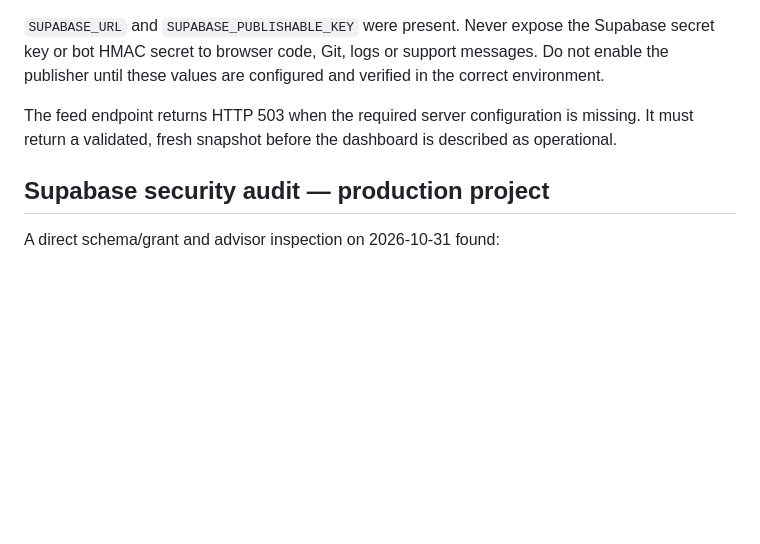
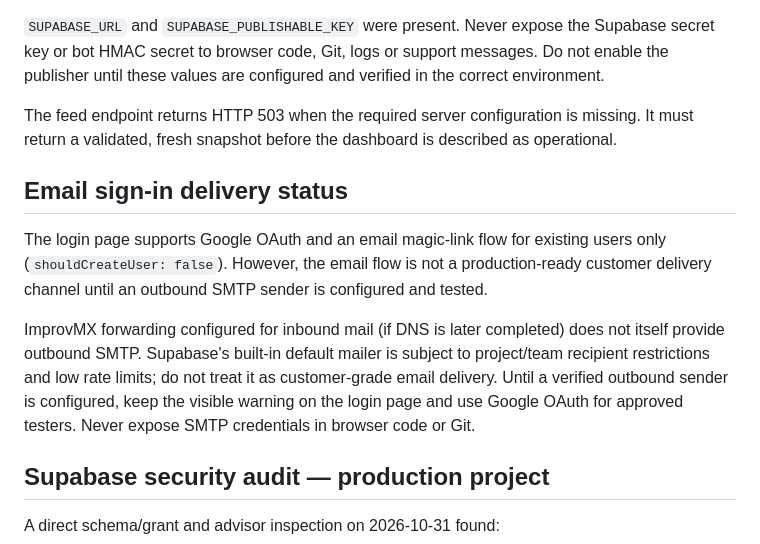
Before and after one commit to gaganv07/pkgtraders, a Markdown page: docs/VORTEXT_WEBSITE_RELEASE_READINESS.md, the part around the change. Rendered like a GitHub page; blank space fills up the shorter version.

Commit message:
docs(website): record email delivery release gate

```diff
--- a/docs/VORTEXT_WEBSITE_RELEASE_READINESS.md
+++ b/docs/VORTEXT_WEBSITE_RELEASE_READINESS.md
@@ -23,6 +23,12 @@ The Production environment was inspected on 2026-10-31. These server-side variab
 `SUPABASE_URL` and `SUPABASE_PUBLISHABLE_KEY` were present. Never expose the Supabase secret key or bot HMAC secret to browser code, Git, logs or support messages. Do not enable the publisher until these values are configured and verified in the correct environment.
 
 The feed endpoint returns HTTP 503 when the required server configuration is missing. It must return a validated, fresh snapshot before the dashboard is described as operational.
+
+## Email sign-in delivery status
+
+The login page supports Google OAuth and an email magic-link flow for existing users only (`shouldCreateUser: false`). However, the email flow is not a production-ready customer delivery channel until an outbound SMTP sender is configured and tested.
+
+ImprovMX forwarding configured for inbound mail (if DNS is later completed) does not itself provide outbound SMTP. Supabase's built-in default mailer is subject to project/team recipient restrictions and low rate limits; do not treat it as customer-grade email delivery. Until a verified outbound sender is configured, keep the visible warning on the login page and use Google OAuth for approved testers. Never expose SMTP credentials in browser code or Git.
 
 ## Supabase security audit — production project
 
```
